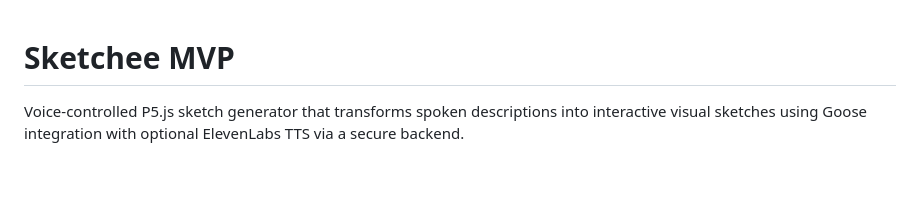
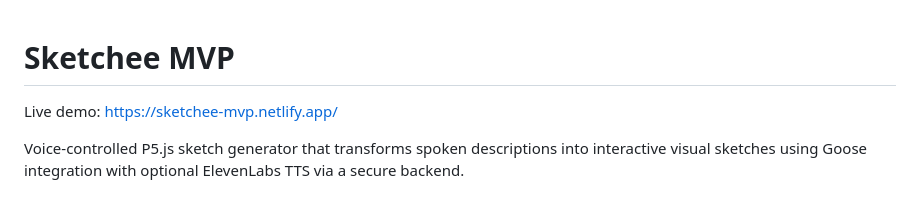
Before and after one commit to professordnyc/sketchee, a Markdown page: README.md, the part around the change. GitHub-like rendering; blank space fills up the shorter version.

Commit message:
Add demo link

```diff
--- a/README.md
+++ b/README.md
@@ -1,4 +1,6 @@
 # Sketchee MVP
+
+Live demo: https://sketchee-mvp.netlify.app/
 
 Voice-controlled P5.js sketch generator that transforms spoken descriptions into interactive visual sketches using Goose integration with optional ElevenLabs TTS via a secure backend.
 
```
